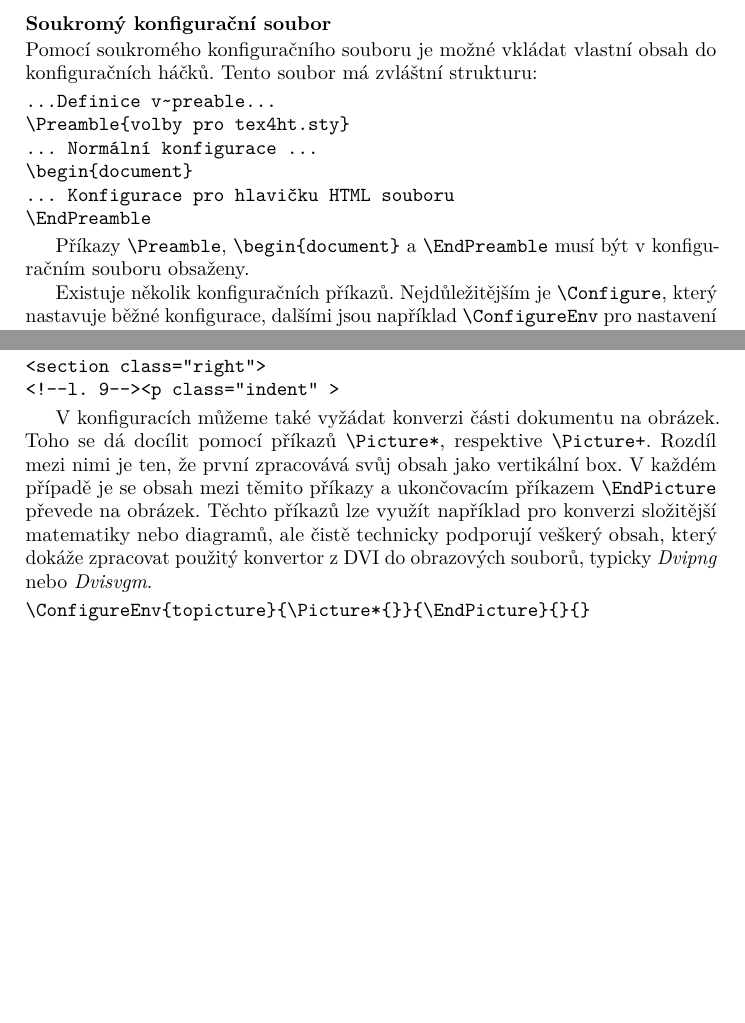
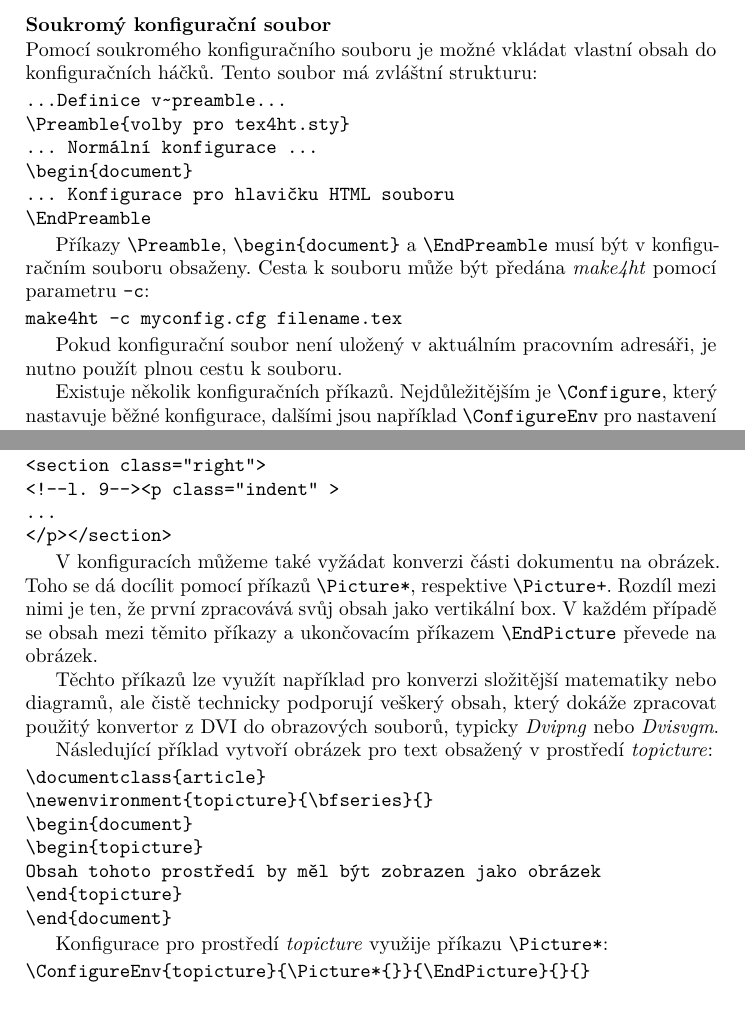
Before and after one commit to michal-h21/clanky, a LaTeX document (prezentace-tex4ht-cstug-2018/hoftich_tex4ht_2018.tex): two parts of pages 8 and 10 of 11, joined at a grey line, cut so that both start at the same text, the shorter picture padded with empty space. Compiled offline with pdfLaTeX.

Commit message:
More grammar fixes

```diff
--- a/prezentace-tex4ht-cstug-2018/hoftich_tex4ht_2018.tex
+++ b/prezentace-tex4ht-cstug-2018/hoftich_tex4ht_2018.tex
@@ -432,7 +432,7 @@ Pomocí soukromého konfiguračního souboru je možné vkládat vlastní obsah
 konfiguračních háčků. Tento soubor má zvláštní strukturu:
 
 \begin{verbatim}
-...Definice v~preable...
+...Definice v~preamble...
 \Preamble{volby pro tex4ht.sty}
 ... Normální konfigurace ...
 \begin{document}
@@ -440,7 +440,17 @@ konfiguračních háčků. Tento soubor má zvláštní strukturu:
 \EndPreamble
 \end{verbatim}
 
-Příkazy \verb|\Preamble|, \verb|\begin{document}| a \verb|\EndPreamble| musí být v~konfiguračním souboru obsaženy.
+Příkazy \verb|\Preamble|, \verb|\begin{document}| a \verb|\EndPreamble| musí
+být v~konfiguračním souboru obsaženy. Cesta k souboru může být předána
+\nazev{make4ht} pomocí parametru \verb|-c|:
+
+\begin{verbatim}
+make4ht -c myconfig.cfg filename.tex
+\end{verbatim}
+
+Pokud konfigurační soubor není uložený v~aktuálním pracovním adresáři, je nutno
+použít plnou cestu k souboru.
+
 
 Existuje několik konfiguračních příkazů. Nejdůležitějším je \verb|\Configure|,
 který nastavuje běžné konfigurace, dalšími jsou například \verb|\ConfigureEnv|
@@ -524,18 +534,34 @@ V~tomto případě řídíme vkládání značek pro odstavce sami a výsledek j
 \begin{verbatim}
 <section class="right">
 <!--l. 9--><p class="indent" >
+...
+</p></section>
 \end{verbatim}
 
 V~konfiguracích můžeme také vyžádat konverzi části dokumentu na obrázek. Toho
 se dá docílit pomocí příkazů \verb|\Picture*|, respektive \verb|\Picture+|.
 Rozdíl mezi nimi je ten, že první zpracovává svůj obsah jako vertikální box.
-V~každém případě je se obsah mezi těmito příkazy a ukončovacím příkazem
+V~každém případě se obsah mezi těmito příkazy a ukončovacím příkazem
 \verb|\EndPicture| převede na obrázek.
+
 Těchto příkazů lze využít například pro konverzi složitější matematiky nebo diagramů,
 ale čistě technicky podporují veškerý obsah, který dokáže zpracovat použitý
 konvertor z~DVI do obrazových souborů, typicky \nazev{Dvipng} nebo
 \nazev{Dvisvgm}.
 
+Následující příklad vytvoří obrázek pro text obsažený v prostředí \nazev{topicture}:
+
+\begin{verbatim}
+\documentclass{article}
+\newenvironment{topicture}{\bfseries}{}
+\begin{document}
+\begin{topicture}
+Obsah tohoto prostředí by měl být zobrazen jako obrázek
+\end{topicture}
+\end{document}
+\end{verbatim}
+
+Konfigurace pro prostředí \nazev{topicture} využije příkazu \verb|\Picture*|:
 
 \begin{verbatim}
 \ConfigureEnv{topicture}{\Picture*{}}{\EndPicture}{}{}
```
Also changed, not shown: prezentace-tex4ht-cstug-2018/hoftich_tex4ht_2018.tex (16 more changed lines).
